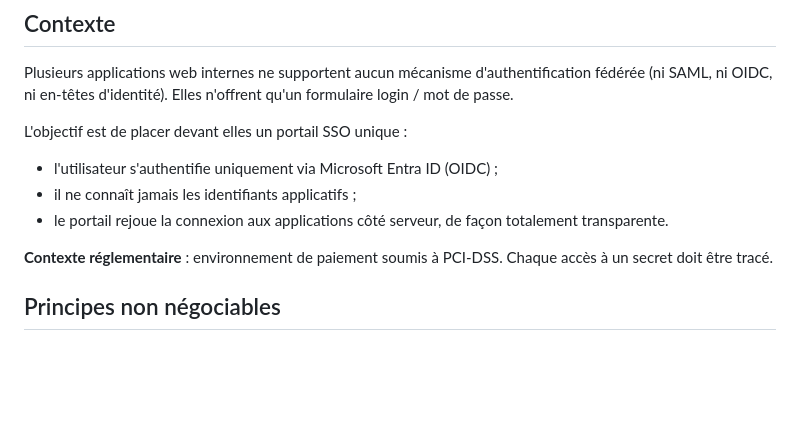
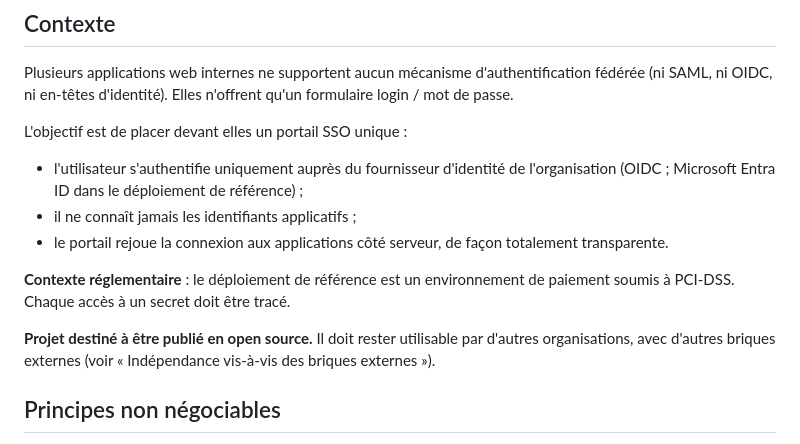
Before and after one commit to neoisback431/Sesame, a Markdown page: CLAUDE.md, the part around one of its changes. GitHub-like rendering; blank space fills up the shorter version.

```diff
--- a/CLAUDE.md
+++ b/CLAUDE.md
@@ -6,11 +6,13 @@ Plusieurs applications web internes ne supportent aucun mécanisme d'authentific
 
 L'objectif est de placer devant elles un portail SSO unique :
 
-- l'utilisateur s'authentifie uniquement via Microsoft Entra ID (OIDC) ;
+- l'utilisateur s'authentifie uniquement auprès du fournisseur d'identité de l'organisation (OIDC ; Microsoft Entra ID dans le déploiement de référence) ;
 - il ne connaît jamais les identifiants applicatifs ;
 - le portail rejoue la connexion aux applications côté serveur, de façon totalement transparente.
 
-**Contexte réglementaire** : environnement de paiement soumis à PCI-DSS. Chaque accès à un secret doit être tracé.
+**Contexte réglementaire** : le déploiement de référence est un environnement de paiement soumis à PCI-DSS. Chaque accès à un secret doit être tracé.
+
+**Projet destiné à être publié en open source.** Il doit rester utilisable par d'autres organisations, avec d'autres briques externes (voir « Indépendance vis-à-vis des briques externes »).
 
 ## Principes non négociables
 
```
Also changed, not shown: other parts of CLAUDE.md (+38 -14 lines).
